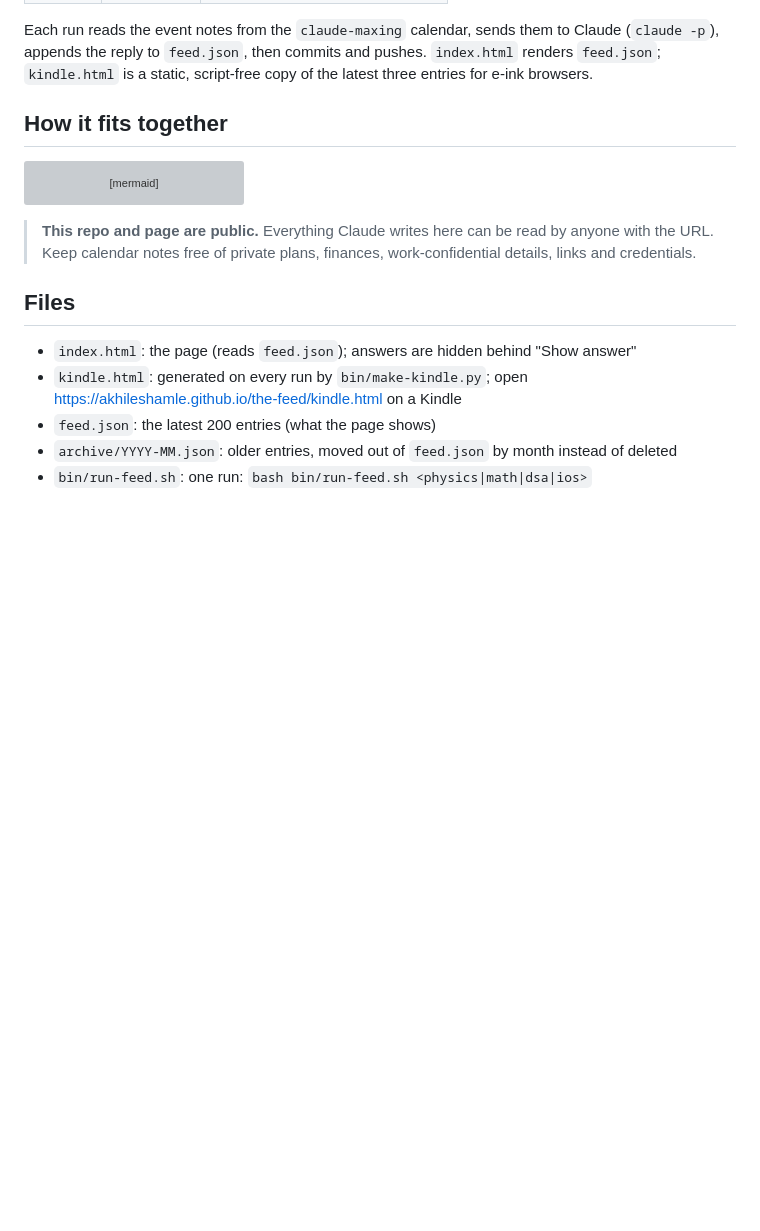
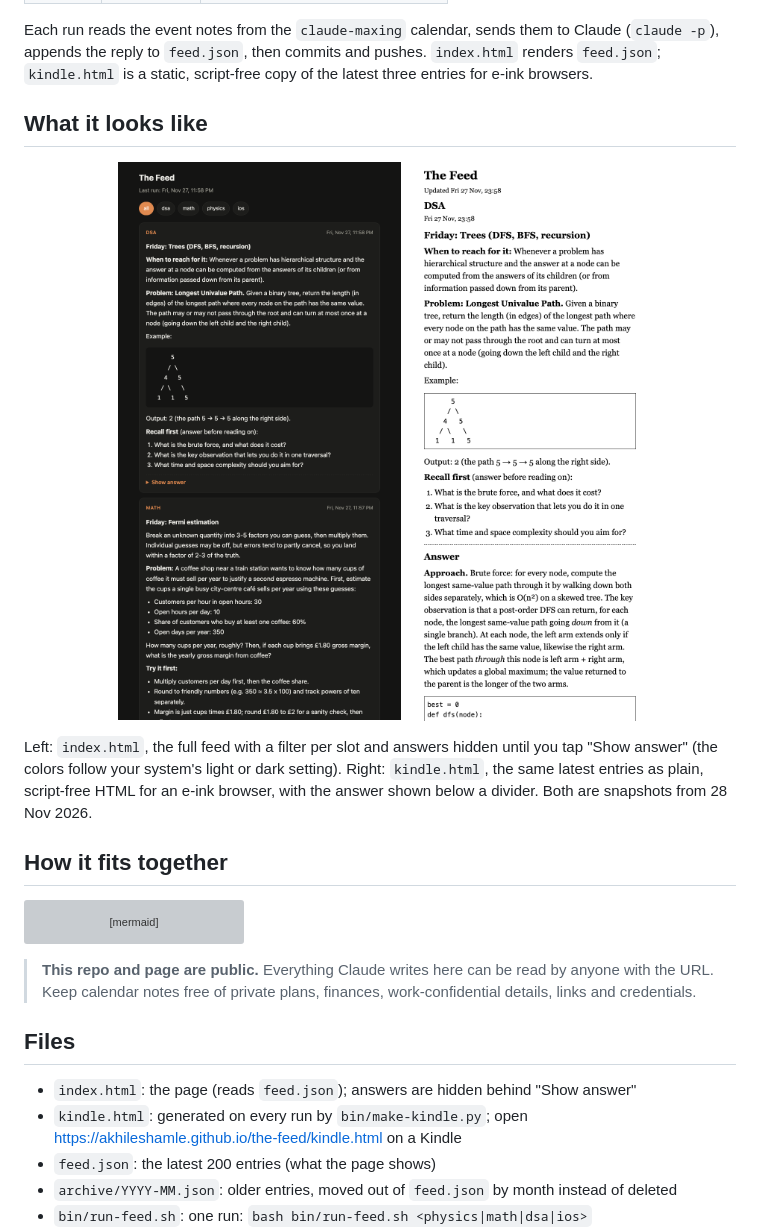
Before and after one commit to akhileshamle/the-feed, a Markdown page: README.md, the part around the change. GitHub-like rendering; pictures changed too: docs/screenshots/feed.png (added), docs/screenshots/kindle.png (added); blank space fills up the shorter version; grey boxes are pictures that could not be loaded.

Commit message:
README: add screenshots of the feed and the Kindle page
Co-Authored-By: Claude Sonnet 5.5 <noreply@anthropic.com>

```diff
--- a/README.md
+++ b/README.md
@@ -12,6 +12,16 @@ Four daily prompts run on a Mac and publish to a GitHub Pages page. Physics, mat
 Each run reads the event notes from the `claude-maxing` calendar, sends them to Claude (`claude -p`),
 appends the reply to `feed.json`, then commits and pushes. `index.html` renders `feed.json`;
 `kindle.html` is a static, script-free copy of the latest three entries for e-ink browsers.
+
+## What it looks like
+
+<p align="center">
+  <img src="docs/screenshots/feed.png" alt="The feed page: filter buttons, entry cards and collapsed answers" width="420">
+  &nbsp;&nbsp;
+  <img src="docs/screenshots/kindle.png" alt="The Kindle page: plain high-contrast text with the answer below a divider" width="330">
+</p>
+
+Left: `index.html`, the full feed with a filter per slot and answers hidden until you tap "Show answer" (the colors follow your system's light or dark setting). Right: `kindle.html`, the same latest entries as plain, script-free HTML for an e-ink browser, with the answer shown below a divider. Both are snapshots from 28 Nov 2026.
 
 ## How it fits together
 
```
